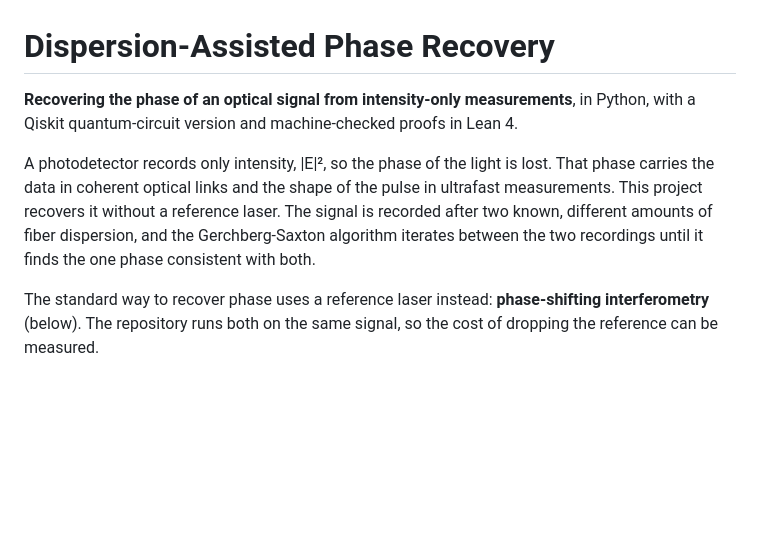
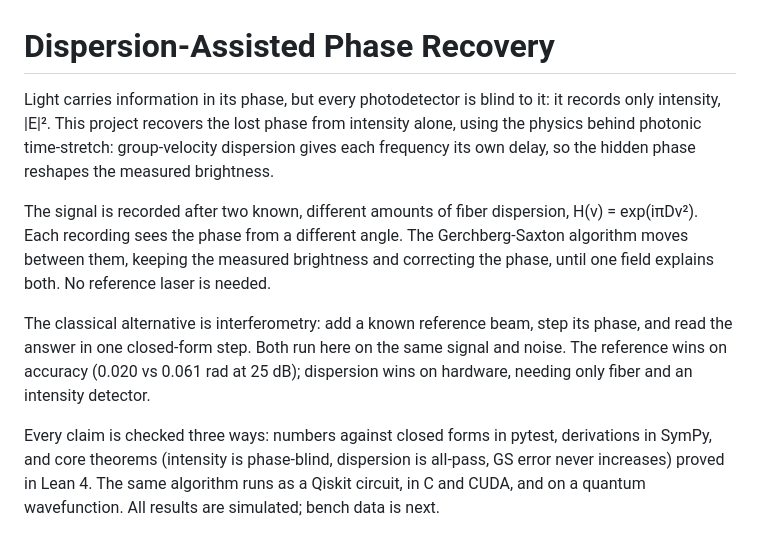
Before and after one commit to ColinsCoding/Dispersion-Assisted-GS-Phase-Recovery, a Markdown page: README.md, the part around the change. Drawn GitHub-style; blank space fills up the shorter version.

Commit message:
Rewrite README intro as four short physics-first paragraphs
Phase blindness of detectors, dispersion as the fix (photonic time-stretch
physics), the reference-laser interferometry comparison, and how every claim
is checked (pytest, SymPy, Lean 4). Each paragraph is at most 350 characters.

Co-Authored-By: Claude Opus 5.5 <noreply@anthropic.com>

```diff
--- a/README.md
+++ b/README.md
@@ -1,10 +1,12 @@
 # Dispersion-Assisted Phase Recovery
 
-**Recovering the phase of an optical signal from intensity-only measurements**, in Python, with a Qiskit quantum-circuit version and machine-checked proofs in Lean 4.
+Light carries information in its phase, but every photodetector is blind to it: it records only intensity, |E|². This project recovers the lost phase from intensity alone, using the physics behind photonic time-stretch: group-velocity dispersion gives each frequency its own delay, so the hidden phase reshapes the measured brightness.
 
-A photodetector records only intensity, |E|², so the phase of the light is lost. That phase carries the data in coherent optical links and the shape of the pulse in ultrafast measurements. This project recovers it without a reference laser. The signal is recorded after two known, different amounts of fiber dispersion, and the Gerchberg-Saxton algorithm iterates between the two recordings until it finds the one phase consistent with both.
+The signal is recorded after two known, different amounts of fiber dispersion, H(ν) = exp(iπDν²). Each recording sees the phase from a different angle. The Gerchberg-Saxton algorithm moves between them, keeping the measured brightness and correcting the phase, until one field explains both. No reference laser is needed.
 
-The standard way to recover phase uses a reference laser instead: **phase-shifting interferometry** (below). The repository runs both on the same signal, so the cost of dropping the reference can be measured.
+The classical alternative is interferometry: add a known reference beam, step its phase, and read the answer in one closed-form step. Both run here on the same signal and noise. The reference wins on accuracy (0.020 vs 0.061 rad at 25 dB); dispersion wins on hardware, needing only fiber and an intensity detector.
+
+Every claim is checked three ways: numbers against closed forms in pytest, derivations in SymPy, and core theorems (intensity is phase-blind, dispersion is all-pass, GS error never increases) proved in Lean 4. The same algorithm runs as a Qiskit circuit, in C and CUDA, and on a quantum wavefunction. All results are simulated; bench data is next.
 
 ![Phase recovered from qubit measurements, and recovery error versus number of shots](docs/phase_recovery.png)
 
```
